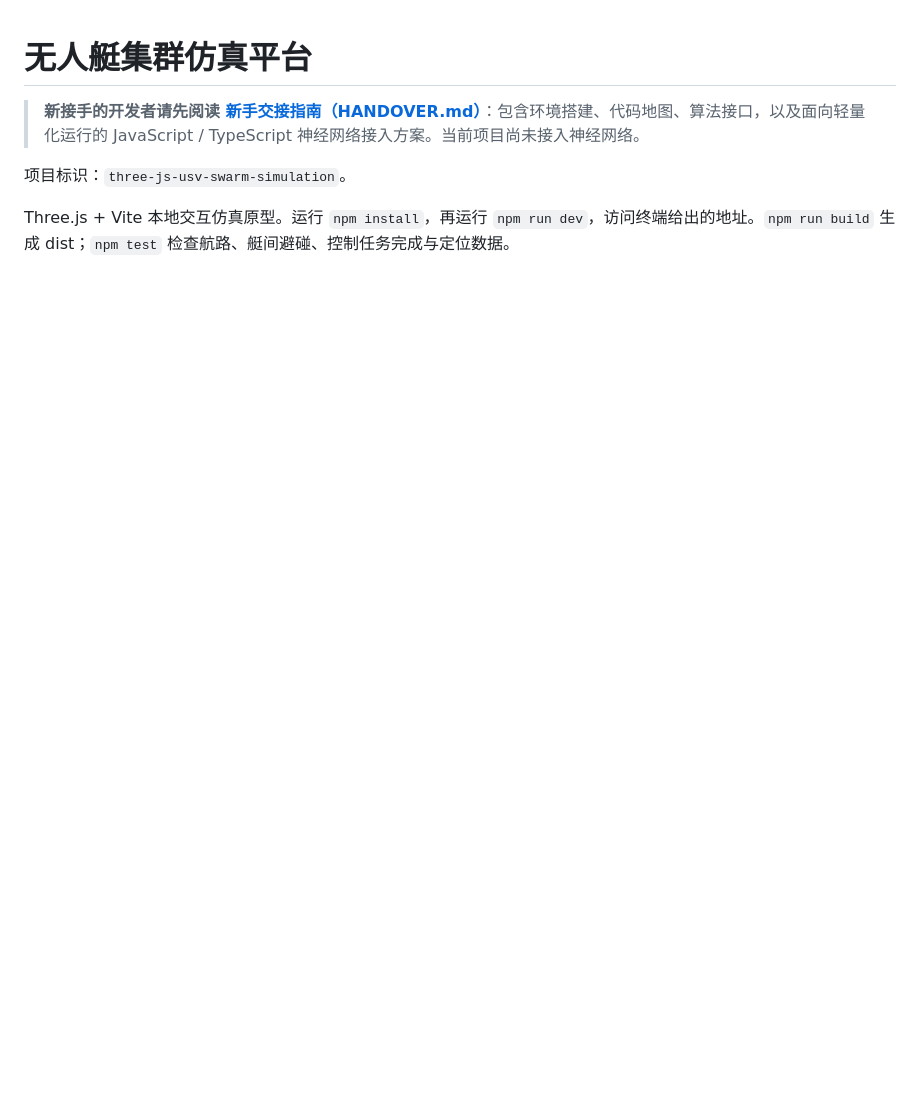
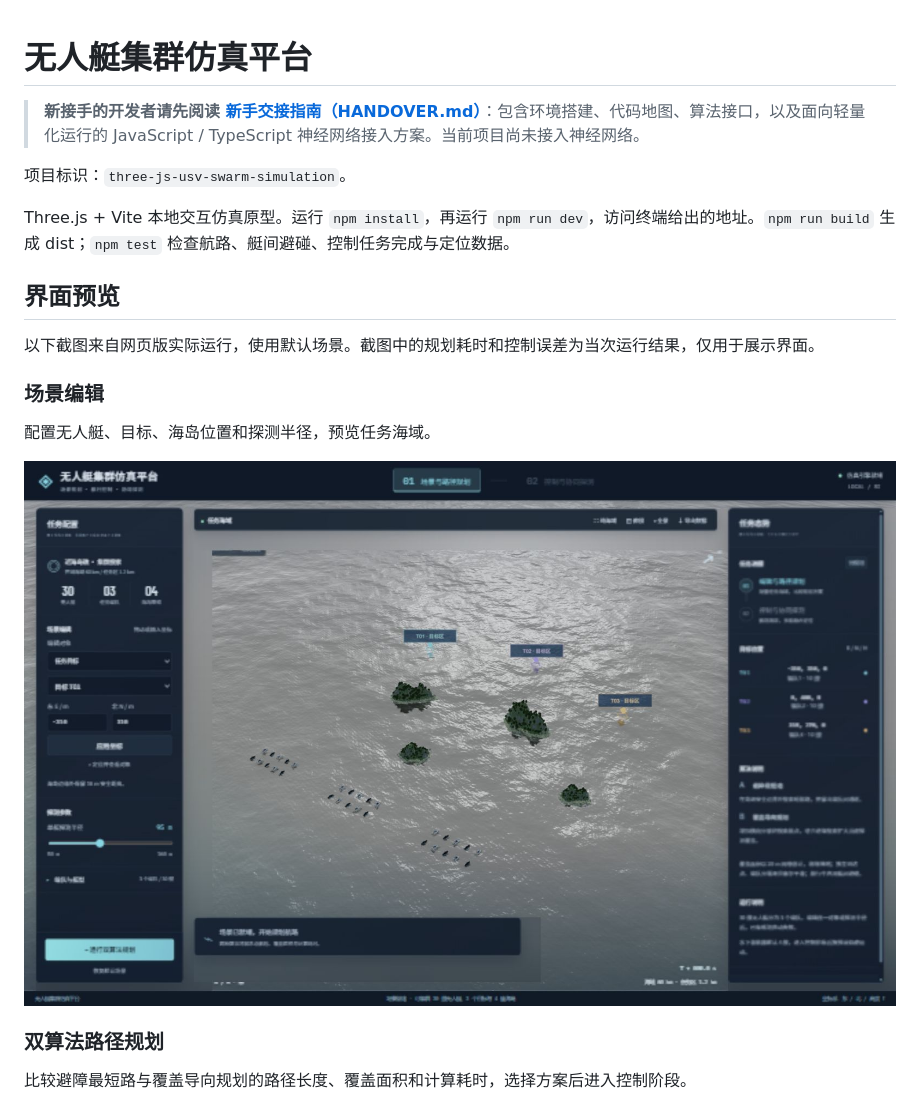
Before and after one commit to ZHT1235456/three-js-usv-swarm-simulation, a Markdown page: README.md, the part around the change printed below. GitHub-like rendering; pictures changed too: docs/screenshots/01-scene-editor.jpg (added); blank space fills up the shorter version.

```diff
--- a/README.md
+++ b/README.md
@@ -5,3 +5,18 @@
 项目标识：`three-js-usv-swarm-simulation`。
 
 Three.js + Vite 本地交互仿真原型。运行 `npm install`，再运行 `npm run dev`，访问终端给出的地址。`npm run build` 生成 dist；`npm test` 检查航路、艇间避碰、控制任务完成与定位数据。
+
+## 界面预览
+
+以下截图来自网页版实际运行，使用默认场景。截图中的规划耗时和控制误差为当次运行结果，仅用于展示界面。
+
+### 场景编辑
+
+配置无人艇、目标、海岛位置和探测半径，预览任务海域。
+
+![场景编辑：默认海域、30 艘无人艇、3 个目标与 4 座海岛](docs/screenshots/01-scene-editor.jpg)
+
+### 双算法路径规划
+
+比较避障最短路与覆盖导向规划的路径长度、覆盖面积和计算耗时，选择方案后进入控制阶段。
+
```
Also changed, not shown: other parts of README.md (+7 -0 lines), docs/screenshots/02-path-planning.jpg (added), docs/screenshots/03-control-comparison.jpg (added).
